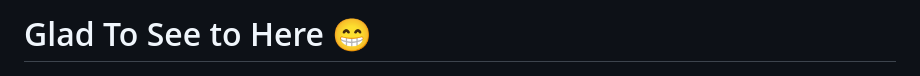
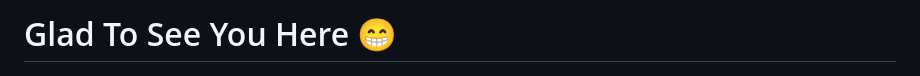
Before and after one commit to Indra1806/my_portfolio, a Markdown page: README.md, the part around the change. GitHub-like rendering.

```diff
--- a/README.md
+++ b/README.md
@@ -1,4 +1,4 @@
-# Glad To See to Here 😁
+# Glad To See You Here 😁
 ![welcome](https://github.com/Indra1806/my_portfolio/blob/main/images/R.gif)
 
 ## Acknowledgements
```
